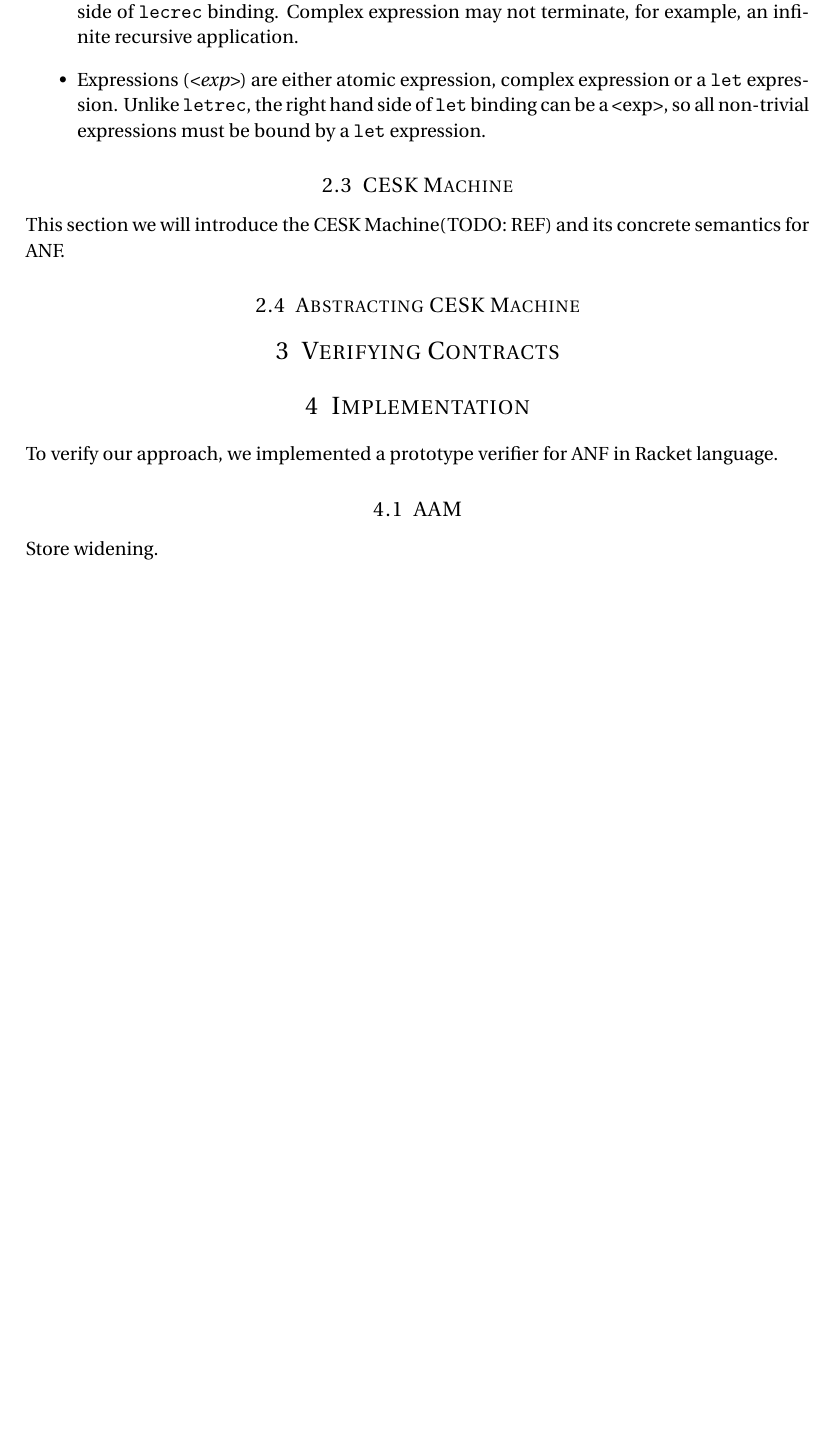
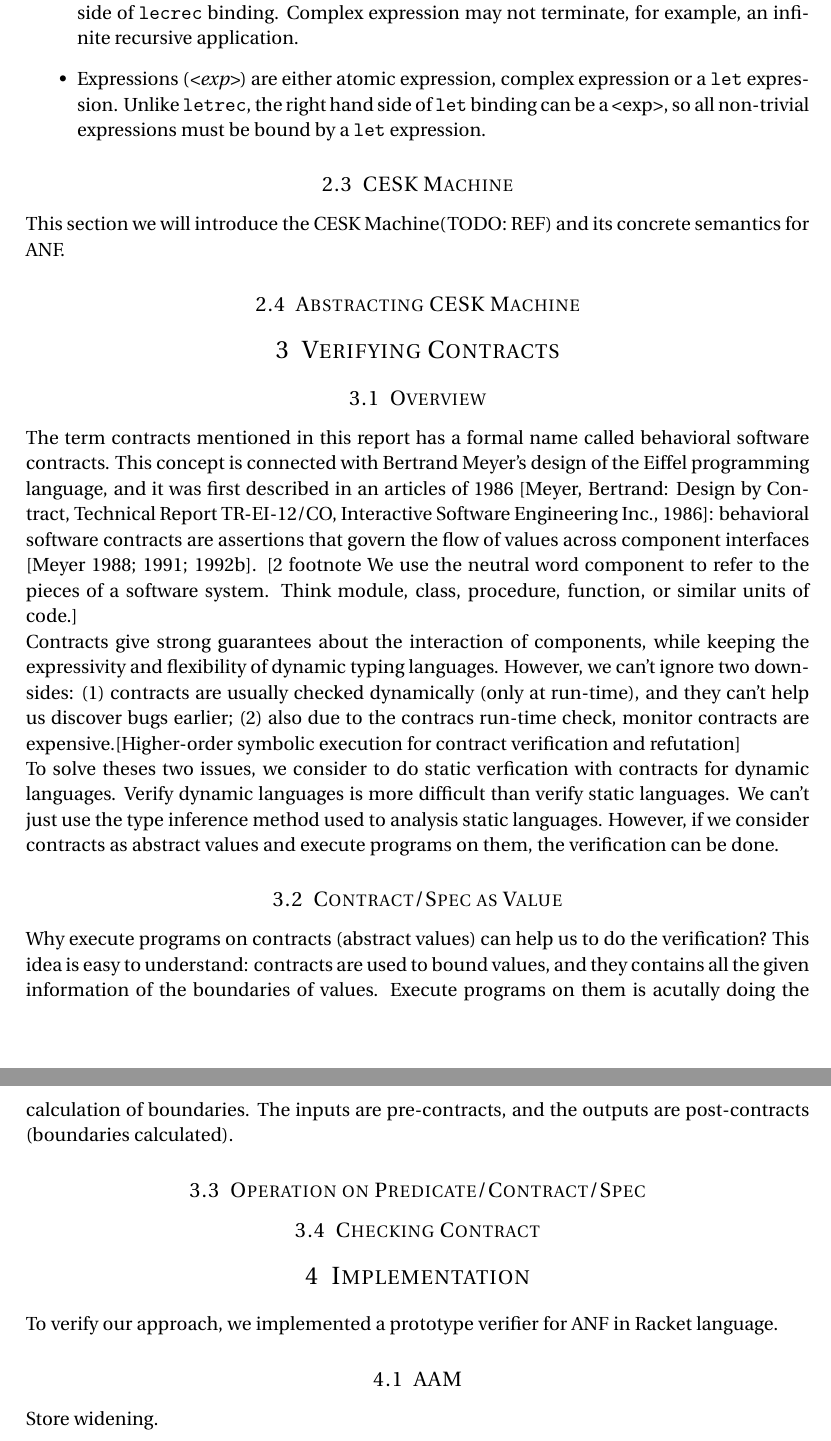
Before and after one commit to Kraks/LiquidScheme, a LaTeX document (report/report.tex): part of page 4 of 4 before the commit and two parts of pages 4 and 5 of 5 after it, the two joined at a grey line, cut so that both start at the same text, the shorter picture padded with empty space. Compiled offline with pdfLaTeX.

Commit message:
Edit Contracts part

```diff
--- a/report/report.tex
+++ b/report/report.tex
@@ -167,6 +167,21 @@ This section we will introduce the CESK Machine(TODO: REF) and its concrete sema
 
 \section{Verifying Contracts}
 
+\subsection{Overview}
+The term contracts mentioned in this report has a formal name called behavioral software contracts. This concept is connected with Bertrand Meyer's design of the Eiffel programming language, and it was first described in an articles of 1986 [Meyer, Bertrand: Design by Contract, Technical Report TR-EI-12/CO, Interactive Software Engineering Inc., 1986]: behavioral software contracts are assertions that govern the flow of values across component interfaces [Meyer 1988; 1991; 1992b].
+[2 footnote We use the neutral word component to refer to the pieces of a software system. Think module, class, procedure, function, or similar units of code.]
+
+Contracts give strong guarantees about the interaction of components, while keeping the expressivity and flexibility of dynamic typing languages. However, we can't ignore two downsides: (1) contracts are usually checked dynamically (only at run-time), and they can't help us discover bugs earlier; (2) also due to the contracs run-time check, monitor contracts are expensive.[Higher-order symbolic execution for contract verification and refutation]
+
+To solve theses two issues, we consider to do static verfication with contracts for dynamic languages. Verify dynamic languages is more difficult than verify static languages. We can't just use the type inference method used to analysis static languages. However, if we consider contracts as abstract values and execute programs on them, the verification can be done.
+
+\subsection{Contract/Spec as Value}
+Why execute programs on contracts (abstract values) can help us to do the verification? This idea is easy to understand: contracts are used to bound values, and they contains all the given information of the boundaries of values. Execute programs on them is acutally doing the calculation of boundaries. The inputs are pre-contracts, and the outputs are post-contracts (boundaries calculated).
+
+\subsection{Operation on Predicate/Contract/Spec}
+
+\subsection{Checking Contract}
+
 %----------------------------------------------------------------------------------------
 
 \section{Implementation}
```
